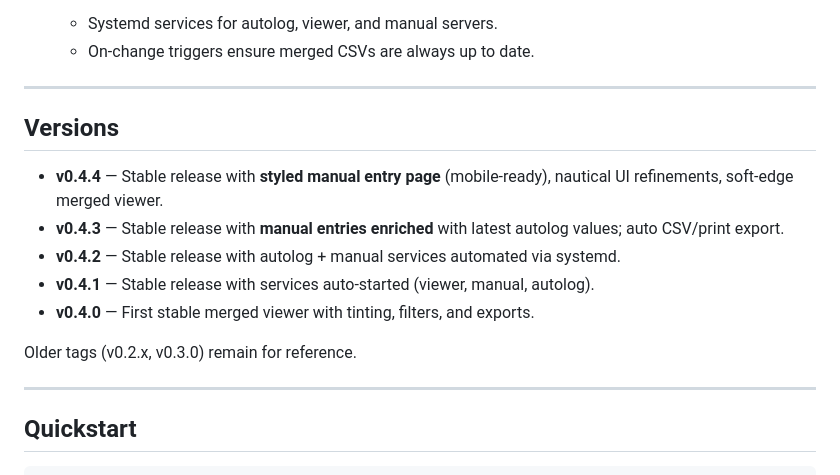
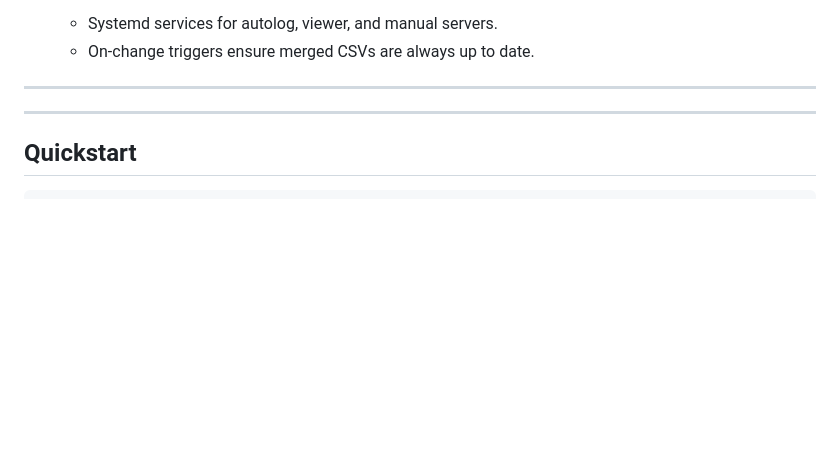
Before and after one commit to Cfokke/helmingsense-e-logbook, a Markdown page: README.md, the part around the change. GitHub-like rendering; blank space fills up the shorter version.

Commit message:
Delete version history section from README
Removed version history from README.

```diff
--- a/README.md
+++ b/README.md
@@ -37,15 +37,6 @@ Designed for yacht use: offline-first, simple CSV/SQLite storage, and a clean vi
 
 ---
 
-## Versions
-
-- **v0.4.4** — Stable release with **styled manual entry page** (mobile-ready), nautical UI refinements, soft-edge merged viewer.
-- **v0.4.3** — Stable release with **manual entries enriched** with latest autolog values; auto CSV/print export.
-- **v0.4.2** — Stable release with autolog + manual services automated via systemd.
-- **v0.4.1** — Stable release with services auto-started (viewer, manual, autolog).
-- **v0.4.0** — First stable merged viewer with tinting, filters, and exports.
-
-Older tags (v0.2.x, v0.3.0) remain for reference.
 
 ---
 
```
